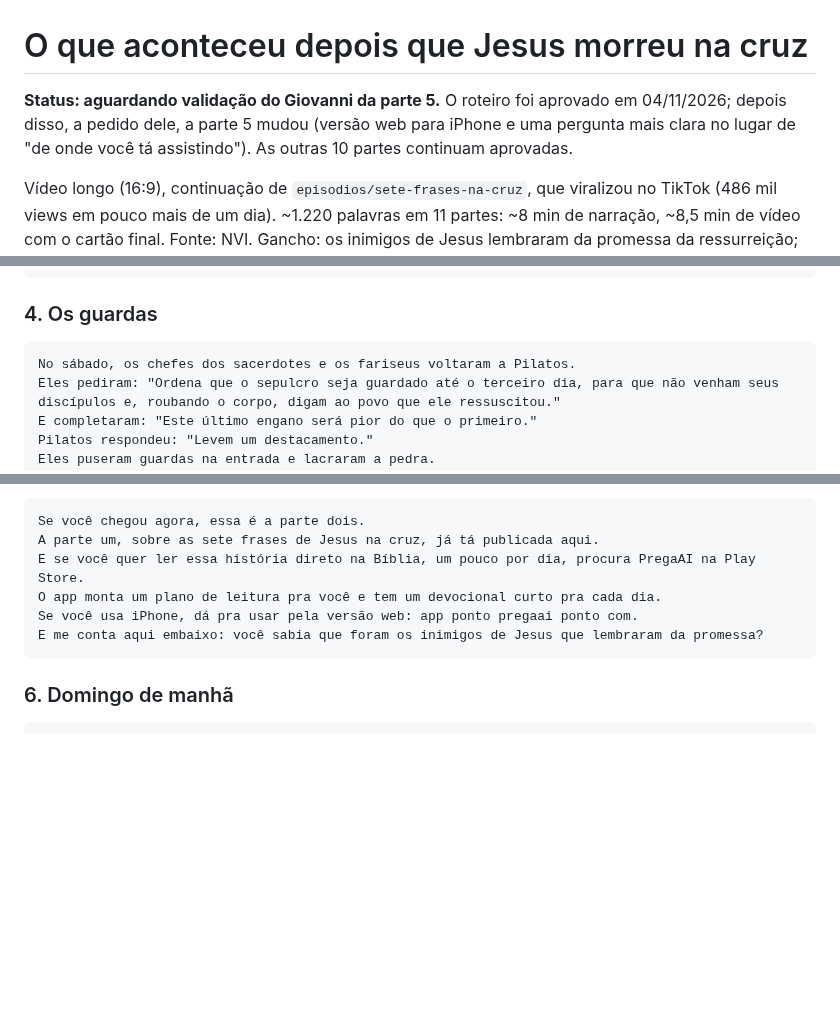
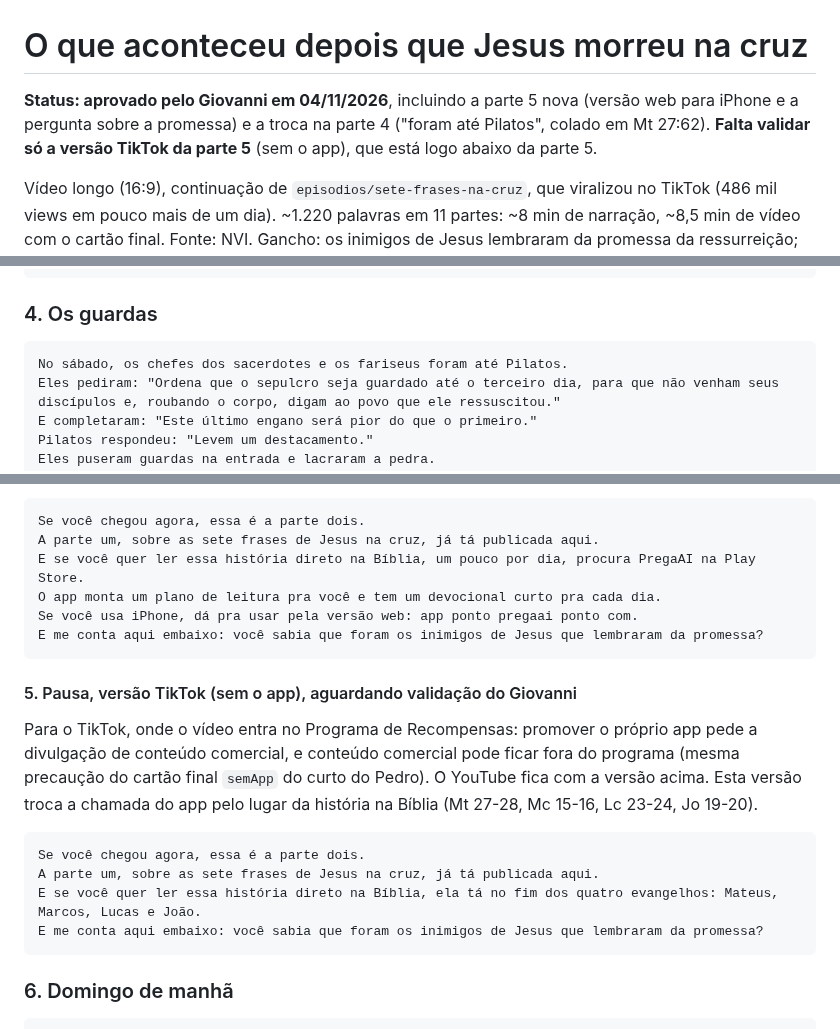
Before and after one commit to giovannicarvxlho/pregaai-videos, a Markdown page: episodios/depois-da-cruz/roteiro.md, 3 parts joined by grey strips. Rendered like a GitHub page; blank space fills up the shorter version.

````diff
--- a/episodios/depois-da-cruz/roteiro.md
+++ b/episodios/depois-da-cruz/roteiro.md
@@ -1,6 +1,6 @@
 # O que aconteceu depois que Jesus morreu na cruz
 
-**Status: aguardando validação do Giovanni da parte 5.** O roteiro foi aprovado em 04/11/2026; depois disso, a pedido dele, a parte 5 mudou (versão web para iPhone e uma pergunta mais clara no lugar de "de onde você tá assistindo"). As outras 10 partes continuam aprovadas.
+**Status: aprovado pelo Giovanni em 04/11/2026**, incluindo a parte 5 nova (versão web para iPhone e a pergunta sobre a promessa) e a troca na parte 4 ("foram até Pilatos", colado em Mt 27:62). **Falta validar só a versão TikTok da parte 5** (sem o app), que está logo abaixo da parte 5.
 
 Vídeo longo (16:9), continuação de `episodios/sete-frases-na-cruz`, que viralizou no TikTok (486 mil views em pouco mais de um dia).
 ~1.220 palavras em 11 partes: ~8 min de narração, ~8,5 min de vídeo com o cartão final. Fonte: NVI.
@@ -63,7 +63,7 @@ Depois, foram pra casa e descansaram no sábado.
 ### 4. Os guardas
 
 ```
-No sábado, os chefes dos sacerdotes e os fariseus voltaram a Pilatos.
+No sábado, os chefes dos sacerdotes e os fariseus foram até Pilatos.
 Eles pediram: "Ordena que o sepulcro seja guardado até o terceiro dia, para que não venham seus discípulos e, roubando o corpo, digam ao povo que ele ressuscitou."
 E completaram: "Este último engano será pior do que o primeiro."
 Pilatos respondeu: "Levem um destacamento."
@@ -82,6 +82,17 @@ A parte um, sobre as sete frases de Jesus na cruz, já tá publicada aqui.
 E se você quer ler essa história direto na Bíblia, um pouco por dia, procura PregaAI na Play Store.
 O app monta um plano de leitura pra você e tem um devocional curto pra cada dia.
 Se você usa iPhone, dá pra usar pela versão web: app ponto pregaai ponto com.
+E me conta aqui embaixo: você sabia que foram os inimigos de Jesus que lembraram da promessa?
+```
+
+#### 5. Pausa, versão TikTok (sem o app), aguardando validação do Giovanni
+
+Para o TikTok, onde o vídeo entra no Programa de Recompensas: promover o próprio app pede a divulgação de conteúdo comercial, e conteúdo comercial pode ficar fora do programa (mesma precaução do cartão final `semApp` do curto do Pedro). O YouTube fica com a versão acima. Esta versão troca a chamada do app pelo lugar da história na Bíblia (Mt 27-28, Mc 15-16, Lc 23-24, Jo 19-20).
+
+```
+Se você chegou agora, essa é a parte dois.
+A parte um, sobre as sete frases de Jesus na cruz, já tá publicada aqui.
+E se você quer ler essa história direto na Bíblia, ela tá no fim dos quatro evangelhos: Mateus, Marcos, Lucas e João.
 E me conta aqui embaixo: você sabia que foram os inimigos de Jesus que lembraram da promessa?
 ```
 
````
Also changed, not shown: episodios/depois-da-cruz/estudo-nvi.md (+9 -3 lines).
